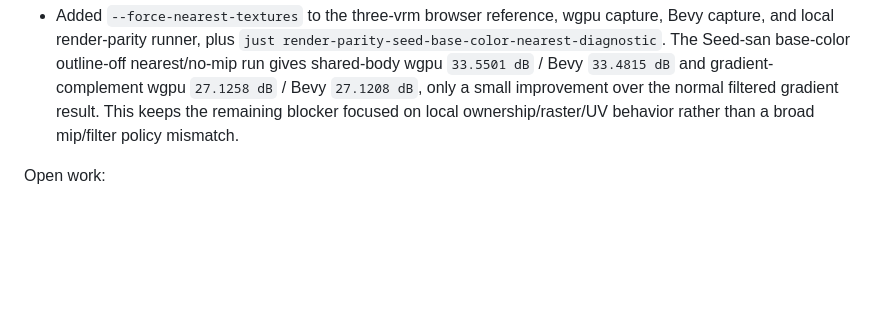
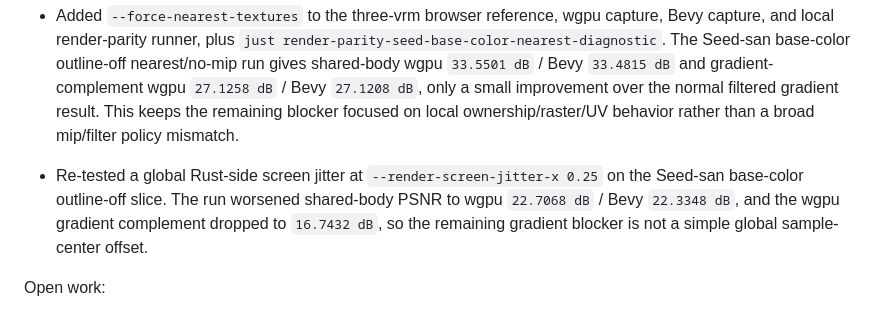
Before and after one commit to Sanzentyo/vrm-rs, a Markdown page: docs/progress.md, the part around the change. Drawn GitHub-style; blank space fills up the shorter version.

Commit message:
Record base-color jitter diagnostic

```diff
--- a/docs/progress.md
+++ b/docs/progress.md
@@ -908,6 +908,7 @@
 - Added `just render-parity-seed-base-color-flat32-gradient-owner-hotspots`, which projects the same gradient top-64 hotspot set through three-vrm's rendered `owner-id` diagnostic. The current owner projection renders non-zero owners for `64/64` gradient hotspots, but only `27/64` match the CPU center-sample frontmost candidate; subpixel recovery reaches `49/64` and all recovered subpixel owners are depth-rank `1`, while one-pixel neighbor recovery reaches `44/64` with mixed offsets. The leading rendered-owner material is `huku_bake` (`24/64`). This reinforces that the remaining base-color blocker is local subpixel/UV/material ownership on real high-gradient regions, not a renderer-wide sampler or texture-binding issue.
 - Fixed the three-vrm owner-hotspot diagnostic lookup to map projected candidates against the duplicated owner-id diagnostic geometry as well as the original source triangle numbers. Re-running `just render-parity-seed-base-color-flat32-gradient-owner-hotspots D:/git/three-vrm` produced the same aggregate counts (`27/64` center frontmost, `49/64` best subpixel), so the current gradient ownership conclusion is not an artifact of stale source-triangle lookup.
 - Added `--force-nearest-textures` to the three-vrm browser reference, wgpu capture, Bevy capture, and local render-parity runner, plus `just render-parity-seed-base-color-nearest-diagnostic`. The Seed-san base-color outline-off nearest/no-mip run gives shared-body wgpu `33.5501 dB` / Bevy `33.4815 dB` and gradient-complement wgpu `27.1258 dB` / Bevy `27.1208 dB`, only a small improvement over the normal filtered gradient result. This keeps the remaining blocker focused on local ownership/raster/UV behavior rather than a broad mip/filter policy mismatch.
+- Re-tested a global Rust-side screen jitter at `--render-screen-jitter-x 0.25` on the Seed-san base-color outline-off slice. The run worsened shared-body PSNR to wgpu `22.7068 dB` / Bevy `22.3348 dB`, and the wgpu gradient complement dropped to `16.7432 dB`, so the remaining gradient blocker is not a simple global sample-center offset.
 
 Open work:
 
```
